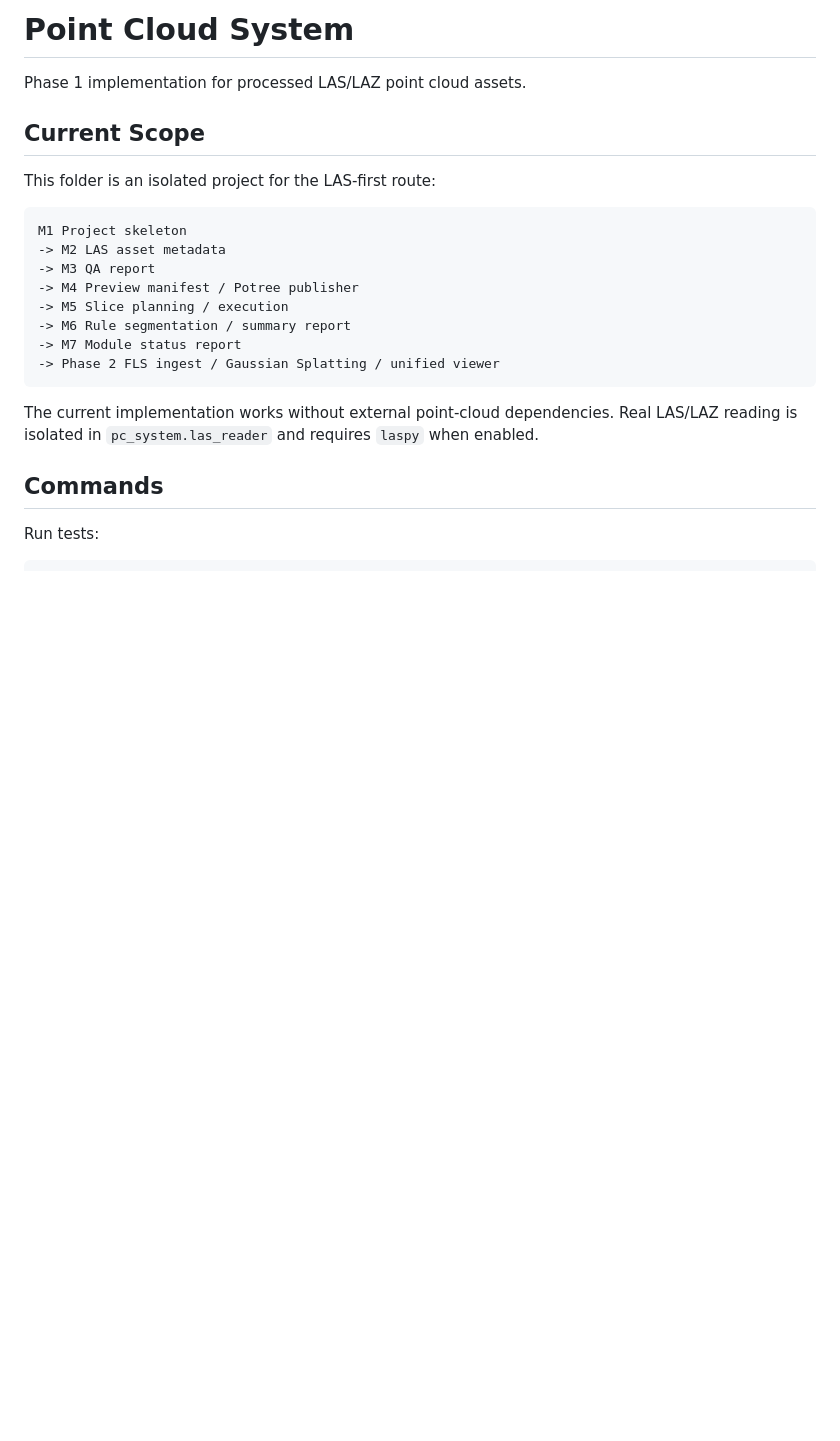
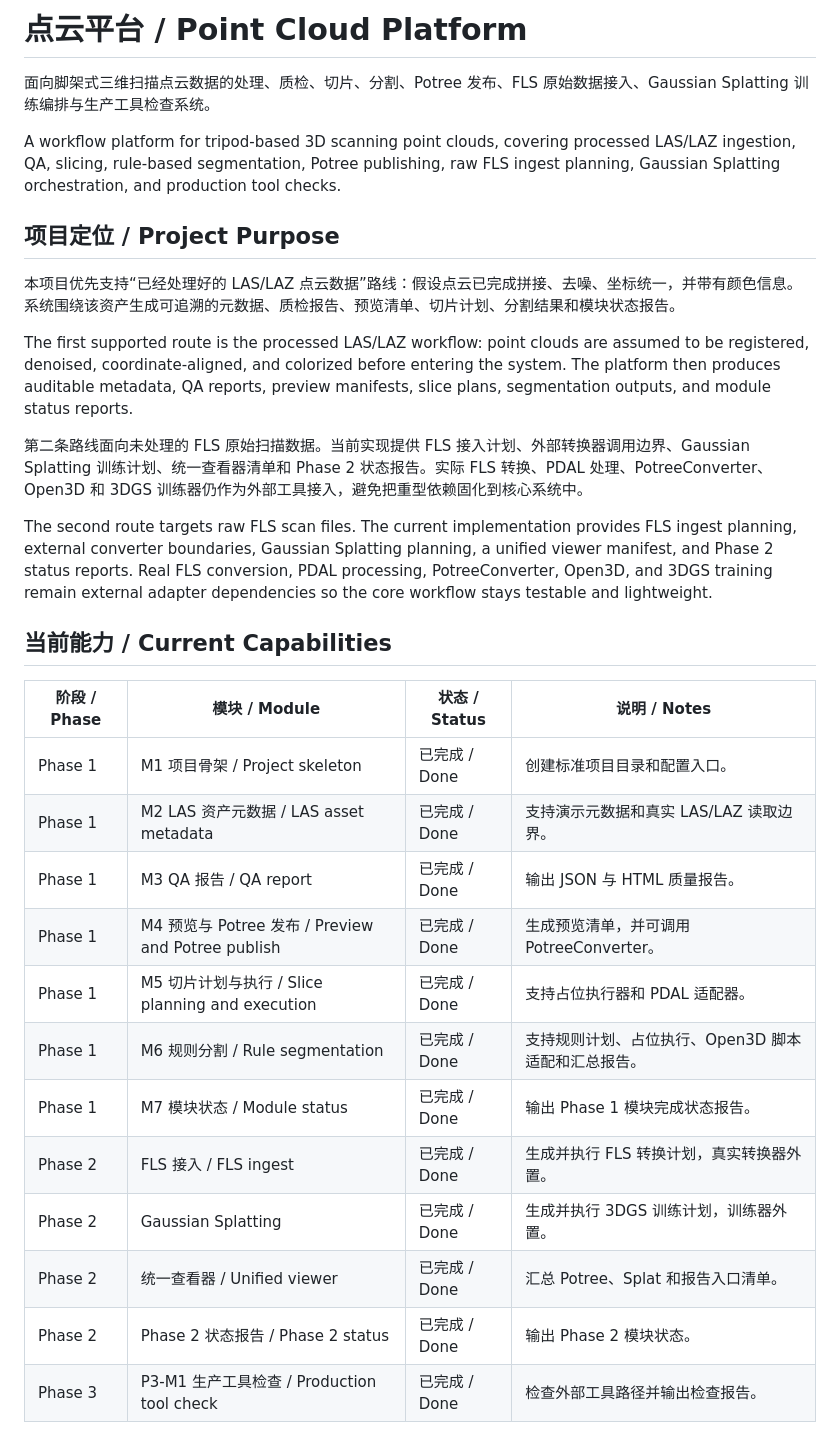
Before and after one commit to BoChunZengCN/PointCloud-Platform, a Markdown page: README.md, the part around one of its changes. Drawn GitHub-style; blank space fills up the shorter version.

````diff
--- a/README.md
+++ b/README.md
@@ -1,24 +1,33 @@
-# Point Cloud System
+# 点云平台 / Point Cloud Platform
 
-Phase 1 implementation for processed LAS/LAZ point cloud assets.
+面向脚架式三维扫描点云数据的处理、质检、切片、分割、Potree 发布、FLS 原始数据接入、Gaussian Splatting 训练编排与生产工具检查系统。
 
-## Current Scope
+A workflow platform for tripod-based 3D scanning point clouds, covering processed LAS/LAZ ingestion, QA, slicing, rule-based segmentation, Potree publishing, raw FLS ingest planning, Gaussian Splatting orchestration, and production tool checks.
 
-This folder is an isolated project for the LAS-first route:
+## 项目定位 / Project Purpose
 
-```text
-M1 Project skeleton
--> M2 LAS asset metadata
--> M3 QA report
--> M4 Preview manifest / Potree publisher
--> M5 Slice planning / execution
--> M6 Rule segmentation / summary report
--> M7 Module status report
--> Phase 2 FLS ingest / Gaussian Splatting / unified viewer
-```
+本项目优先支持“已经处理好的 LAS/LAZ 点云数据”路线：假设点云已完成拼接、去噪、坐标统一，并带有颜色信息。系统围绕该资产生成可追溯的元数据、质检报告、预览清单、切片计划、分割结果和模块状态报告。
 
-The current implementation works without external point-cloud dependencies. Real LAS/LAZ reading is isolated in `pc_system.las_reader` and requires `laspy` when enabled.
+The first supported route is the processed LAS/LAZ workflow: point clouds are assumed to be registered, denoised, coordinate-aligned, and colorized before entering the system. The platform then produces auditable metadata, QA reports, preview manifests, slice plans, segmentation outputs, and module status reports.
 
-## Commands
+第二条路线面向未处理的 FLS 原始扫描数据。当前实现提供 FLS 接入计划、外部转换器调用边界、Gaussian Splatting 训练计划、统一查看器清单和 Phase 2 状态报告。实际 FLS 转换、PDAL 处理、PotreeConverter、Open3D 和 3DGS 训练器仍作为外部工具接入，避免把重型依赖固化到核心系统中。
 
-Run tests:
+The second route targets raw FLS scan files. The current implementation provides FLS ingest planning, external converter boundaries, Gaussian Splatting planning, a unified viewer manifest, and Phase 2 status reports. Real FLS conversion, PDAL processing, PotreeConverter, Open3D, and 3DGS training remain external adapter dependencies so the core workflow stays testable and lightweight.
+
+## 当前能力 / Current Capabilities
+
+| 阶段 / Phase | 模块 / Module | 状态 / Status | 说明 / Notes |
+| --- | --- | --- | --- |
+| Phase 1 | M1 项目骨架 / Project skeleton | 已完成 / Done | 创建标准项目目录和配置入口。 |
+| Phase 1 | M2 LAS 资产元数据 / LAS asset metadata | 已完成 / Done | 支持演示元数据和真实 LAS/LAZ 读取边界。 |
+| Phase 1 | M3 QA 报告 / QA report | 已完成 / Done | 输出 JSON 与 HTML 质量报告。 |
+| Phase 1 | M4 预览与 Potree 发布 / Preview and Potree publish | 已完成 / Done | 生成预览清单，并可调用 PotreeConverter。 |
+| Phase 1 | M5 切片计划与执行 / Slice planning and execution | 已完成 / Done | 支持占位执行器和 PDAL 适配器。 |
+| Phase 1 | M6 规则分割 / Rule segmentation | 已完成 / Done | 支持规则计划、占位执行、Open3D 脚本适配和汇总报告。 |
+| Phase 1 | M7 模块状态 / Module status | 已完成 / Done | 输出 Phase 1 模块完成状态报告。 |
+| Phase 2 | FLS 接入 / FLS ingest | 已完成 / Done | 生成并执行 FLS 转换计划，真实转换器外置。 |
+| Phase 2 | Gaussian Splatting | 已完成 / Done | 生成并执行 3DGS 训练计划，训练器外置。 |
+| Phase 2 | 统一查看器 / Unified viewer | 已完成 / Done | 汇总 Potree、Splat 和报告入口清单。 |
+| Phase 2 | Phase 2 状态报告 / Phase 2 status | 已完成 / Done | 输出 Phase 2 模块状态。 |
+| Phase 3 | P3-M1 生产工具检查 / Production tool check | 已完成 / Done | 检查外部工具路径并输出检查报告。 |
+
````
Also changed, not shown: other parts of README.md (+127 -103 lines).
